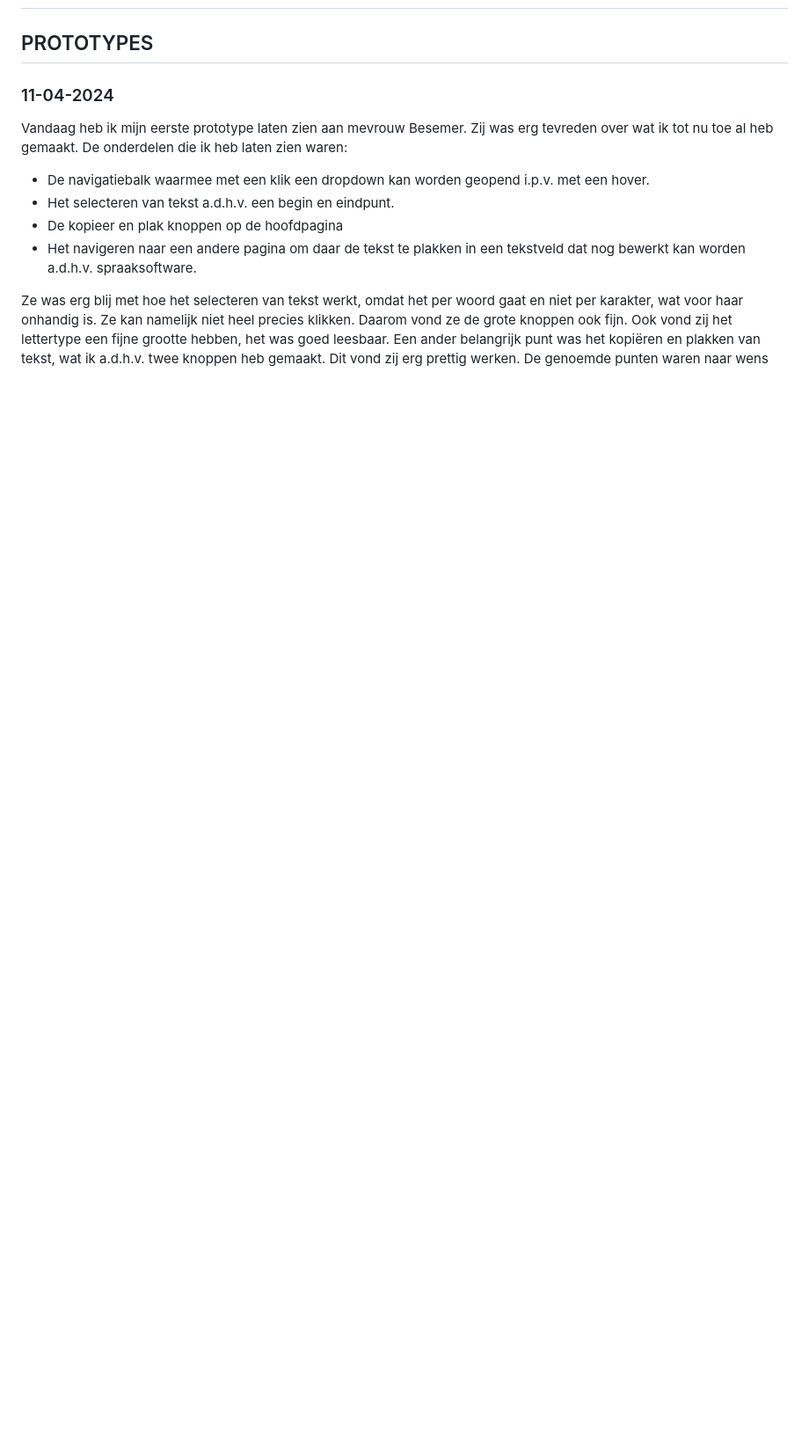
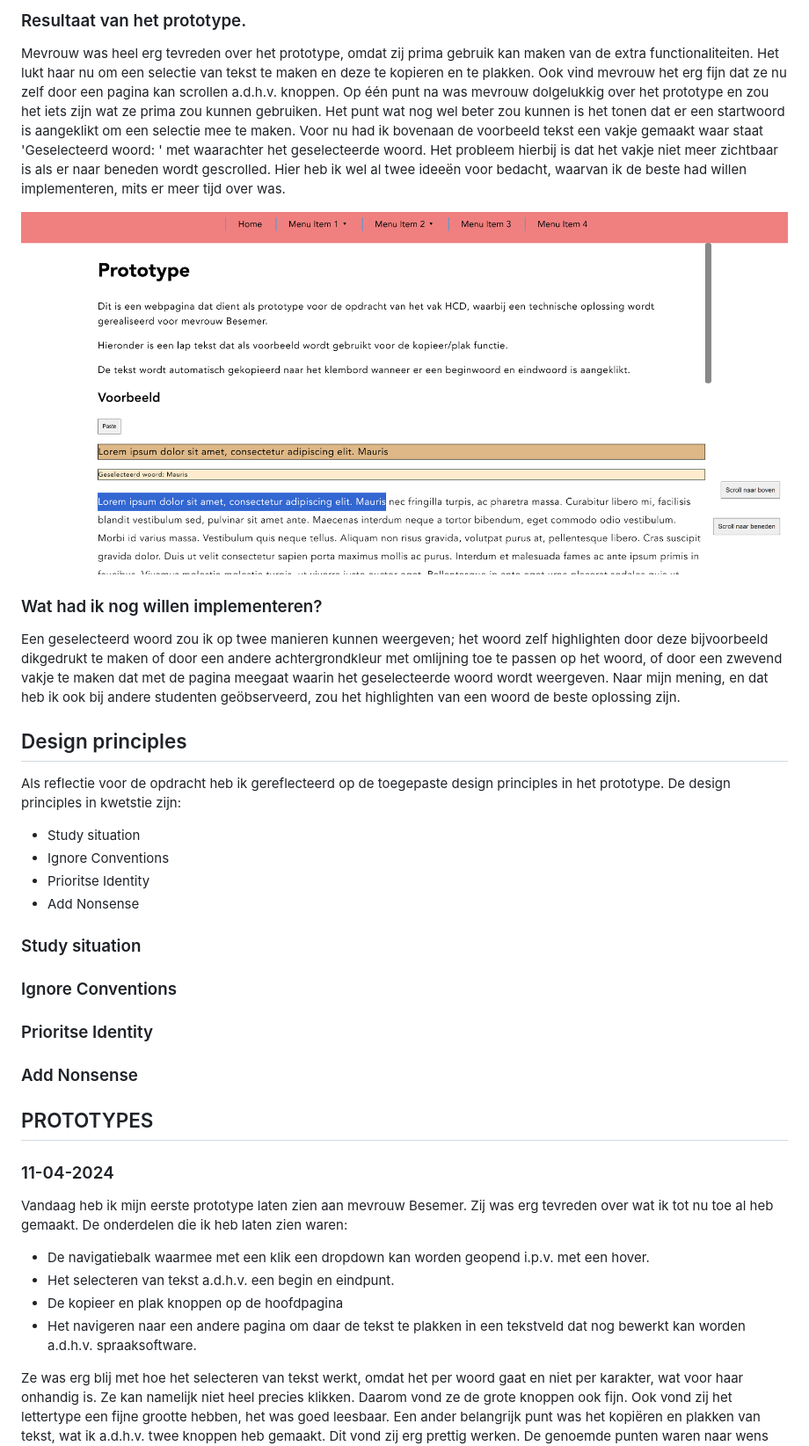
Before and after one commit to ferhatkool/HCD, a Markdown page: README.md, the part around the change printed below. Shown: that part at 88% size. Rendered like a GitHub page; pictures changed too: readme-content/picture-8.png (added); blank space fills up the shorter version.

```diff
--- a/README.md
+++ b/README.md
@@ -4,3 +19,30 @@
+### Resultaat van het prototype.
+Mevrouw was heel erg tevreden over het prototype, omdat zij prima gebruik kan maken van de extra functionaliteiten. Het lukt haar nu om een selectie van tekst te maken en deze te kopieren en te plakken. Ook vind mevrouw het erg fijn dat ze nu zelf door een pagina kan scrollen a.d.h.v. knoppen. Op één punt na was mevrouw dolgelukkig over het prototype en zou het iets zijn wat ze prima zou kunnen gebruiken. Het punt wat nog wel beter zou kunnen is het tonen dat er een startwoord is aangeklikt om een selectie mee te maken. Voor nu had ik bovenaan de voorbeeld tekst een vakje gemaakt waar staat 'Geselecteerd woord: ' met waarachter het geselecteerde woord. Het probleem hierbij is dat het vakje niet meer zichtbaar is als er naar beneden wordt gescrolled. Hier heb ik wel al twee ideeën voor bedacht, waarvan ik de beste had willen implementeren, mits er meer tijd over was.
+
+<img src='./readme-content/picture-8.png'>
+
+### Wat had ik nog willen implementeren?
+Een geselecteerd woord zou ik op twee manieren kunnen weergeven; het woord zelf highlighten door deze bijvoorbeeld dikgedrukt te maken of door een andere achtergrondkleur met omlijning toe te passen op het woord, of door een zwevend vakje te maken dat met de pagina meegaat waarin het geselecteerde woord wordt weergeven. Naar mijn mening, en dat heb ik ook bij andere studenten geöbserveerd, zou het highlighten van een woord de beste oplossing zijn.
+
+## Design principles
+Als reflectie voor de opdracht heb ik gereflecteerd op de toegepaste design principles in het prototype. De design principles in kwetstie zijn:
+- Study situation
+- Ignore Conventions
+- Prioritse Identity
+- Add Nonsense
+
+### Study situation
+
+
+### Ignore Conventions
+
+
+### Prioritse Identity
+
+
+### Add Nonsense
+
+
 
 ## PROTOTYPES
 ### 11-04-2024
```
Also changed, not shown: other parts of README.md (+21 -1 lines), 2 other files.
